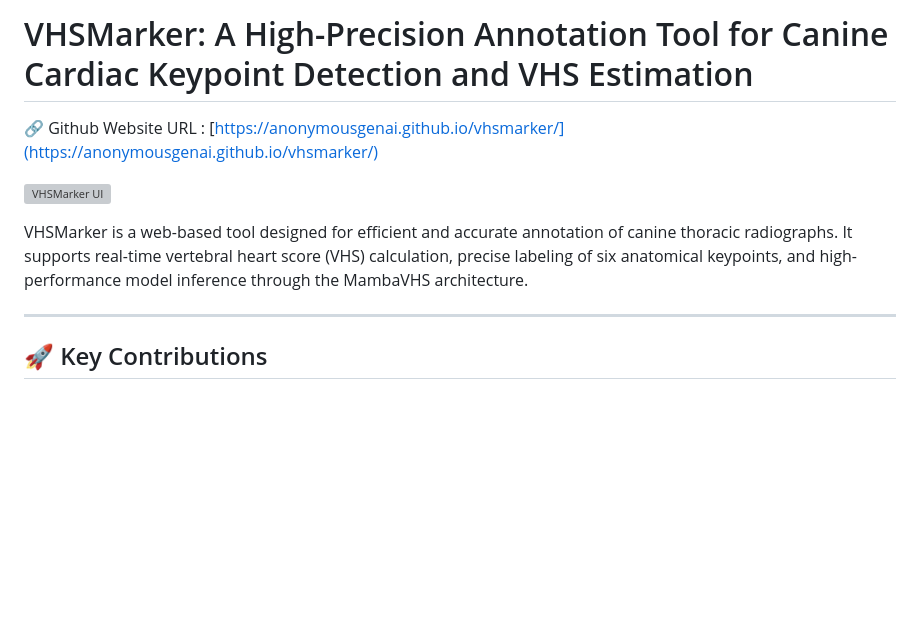
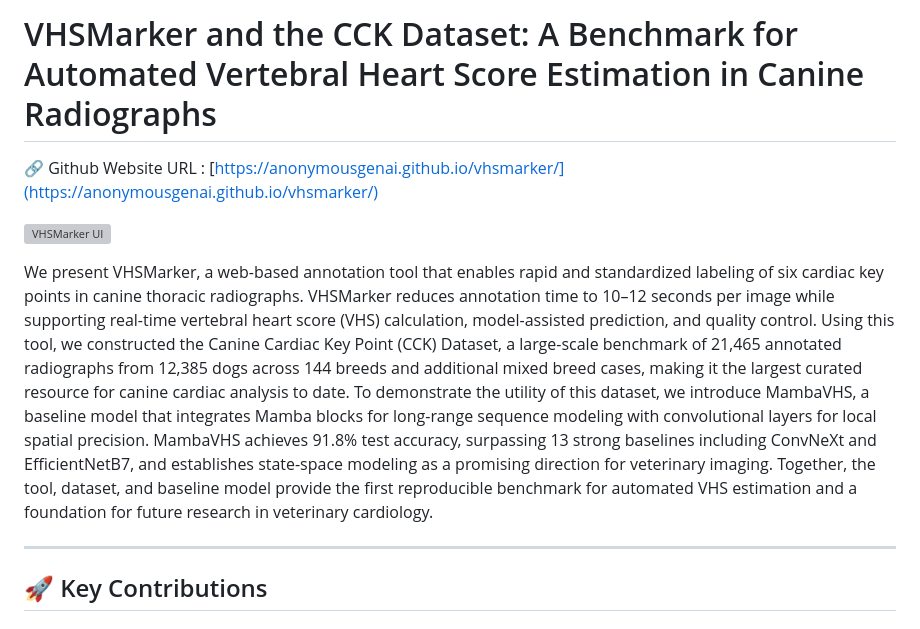
Before and after one commit to anonymousgenai/vhsmarker, a Markdown page: README.md, the part around the change. Rendered like a GitHub page; blank space fills up the shorter version; grey boxes are pictures that could not be loaded.

Commit message:
- readme

```diff
--- a/README.md
+++ b/README.md
@@ -1,10 +1,10 @@
-# VHSMarker: A High-Precision Annotation Tool for Canine Cardiac Keypoint Detection and VHS Estimation
+# VHSMarker and the CCK Dataset: A Benchmark for Automated Vertebral Heart Score Estimation in Canine Radiographs
 
 🔗 Github Website URL : [https://anonymousgenai.github.io/vhsmarker/](https://anonymousgenai.github.io/vhsmarker/)
 
 ![VHSMarker UI](docs/assets/resources/imgs/Main%20Screen.png)
 
-VHSMarker is a web-based tool designed for efficient and accurate annotation of canine thoracic radiographs. It supports real-time vertebral heart score (VHS) calculation, precise labeling of six anatomical keypoints, and high-performance model inference through the MambaVHS architecture.
+We present VHSMarker, a web-based annotation tool that enables rapid and standardized labeling of six cardiac key points in canine thoracic radiographs. VHSMarker reduces annotation time to 10–12 seconds per image while supporting real-time vertebral heart score (VHS) calculation, model-assisted prediction, and quality control. Using this tool, we constructed the Canine Cardiac Key Point (CCK) Dataset, a large-scale benchmark of 21,465 annotated radiographs from 12,385 dogs across 144 breeds and additional mixed breed cases, making it the largest curated resource for canine cardiac analysis to date. To demonstrate the utility of this dataset, we introduce MambaVHS, a baseline model that integrates Mamba blocks for long-range sequence modeling with convolutional layers for local spatial precision. MambaVHS achieves 91.8% test accuracy, surpassing 13 strong baselines including ConvNeXt and EfficientNetB7, and establishes state-space modeling as a promising direction for veterinary imaging. Together, the tool, dataset, and baseline model provide the first reproducible benchmark for automated VHS estimation and a foundation for future research in veterinary cardiology.
 
 ---
 
```
